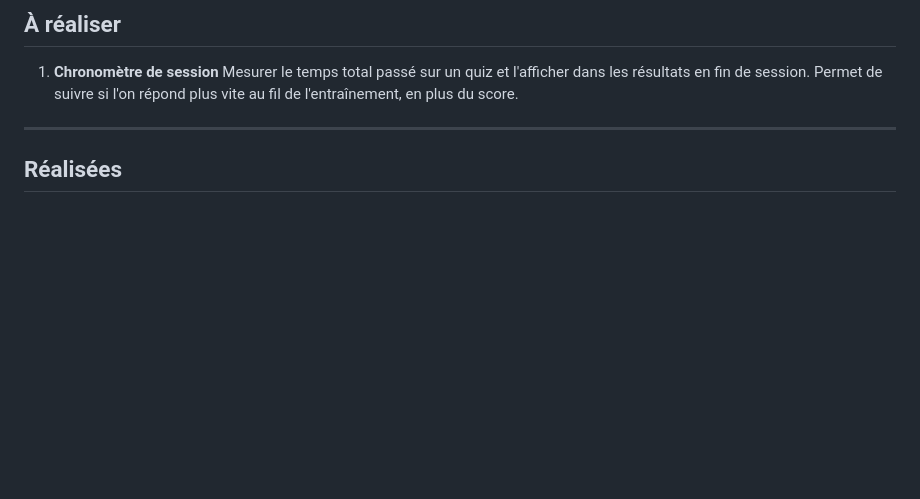
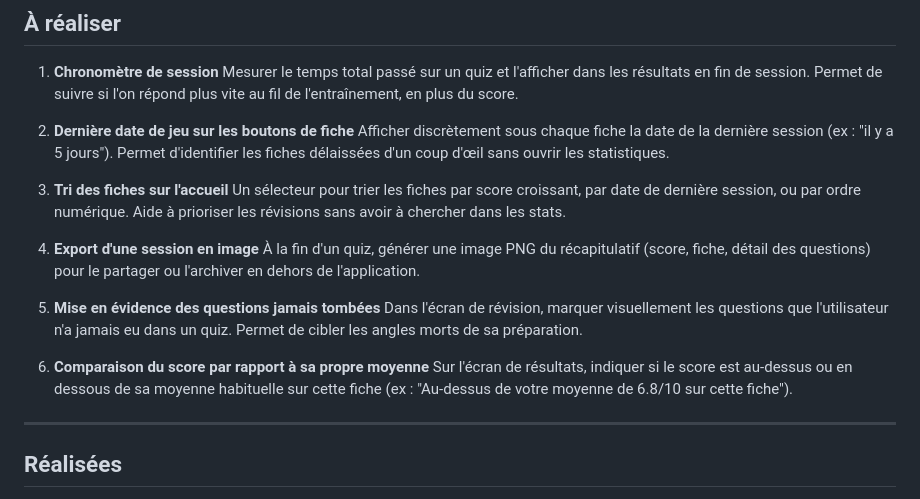
Before and after one commit to Thobal/quiz-tp-ctcr, a Markdown page: IDEAS.md, the part around the change. Drawn GitHub-style; blank space fills up the shorter version.

Commit message:
Ajoute 5 nouvelles idées à réaliser (chrono, date fiche, tri, export image, questions jamais vues, comparaison moyenne)
Co-Authored-By: Claude Sonnet 4.6 <noreply@anthropic.com>

```diff
--- a/IDEAS.md
+++ b/IDEAS.md
@@ -4,6 +4,21 @@
 
 1. **Chronomètre de session**
    Mesurer le temps total passé sur un quiz et l'afficher dans les résultats en fin de session. Permet de suivre si l'on répond plus vite au fil de l'entraînement, en plus du score.
+
+2. **Dernière date de jeu sur les boutons de fiche**
+   Afficher discrètement sous chaque fiche la date de la dernière session (ex : "il y a 5 jours"). Permet d'identifier les fiches délaissées d'un coup d'œil sans ouvrir les statistiques.
+
+3. **Tri des fiches sur l'accueil**
+   Un sélecteur pour trier les fiches par score croissant, par date de dernière session, ou par ordre numérique. Aide à prioriser les révisions sans avoir à chercher dans les stats.
+
+4. **Export d'une session en image**
+   À la fin d'un quiz, générer une image PNG du récapitulatif (score, fiche, détail des questions) pour le partager ou l'archiver en dehors de l'application.
+
+5. **Mise en évidence des questions jamais tombées**
+   Dans l'écran de révision, marquer visuellement les questions que l'utilisateur n'a jamais eu dans un quiz. Permet de cibler les angles morts de sa préparation.
+
+6. **Comparaison du score par rapport à sa propre moyenne**
+   Sur l'écran de résultats, indiquer si le score est au-dessus ou en dessous de sa moyenne habituelle sur cette fiche (ex : "Au-dessus de votre moyenne de 6.8/10 sur cette fiche").
 
 ---
 
```
